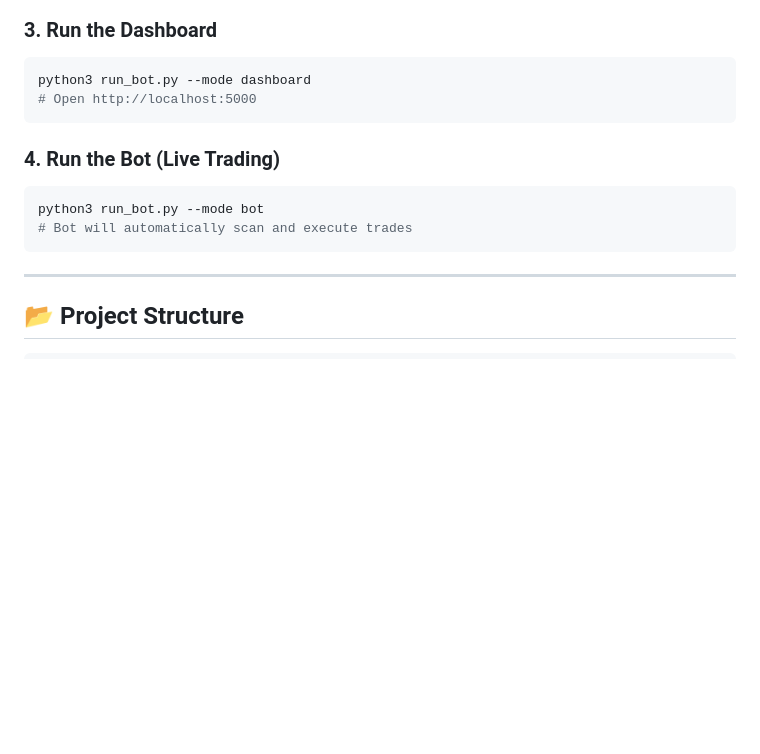
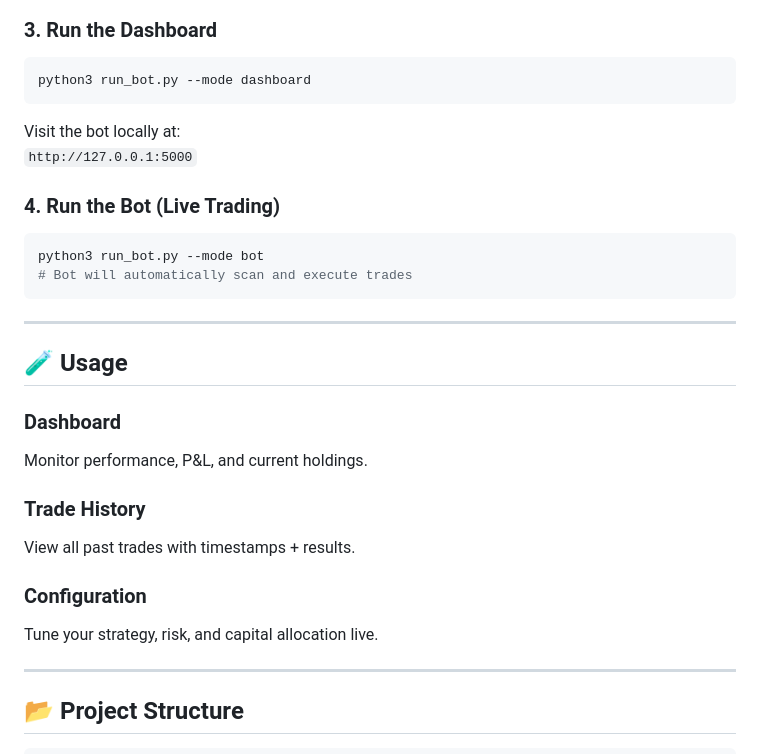
Before and after one commit to Elliott1985/rsi-trading-bot, a Markdown page: README.md, the part around the change printed below. Rendered like a GitHub page; blank space fills up the shorter version.

````diff
--- a/README.md
+++ b/README.md
@@ -151,8 +151,10 @@ Get your free Alpaca API keys at [alpaca.markets](https://alpaca.markets/)
 
 ```bash
 python3 run_bot.py --mode dashboard
-# Open http://localhost:5000
 ```
+
+Visit the bot locally at:
+`http://127.0.0.1:5000`
 
 ### 4. **Run the Bot** (Live Trading)
 
@@ -160,6 +162,19 @@ python3 run_bot.py --mode dashboard
 python3 run_bot.py --mode bot
 # Bot will automatically scan and execute trades
 ```
+
+---
+
+## 🧪 Usage
+
+### Dashboard
+Monitor performance, P&L, and current holdings.
+
+### Trade History
+View all past trades with timestamps + results.
+
+### Configuration
+Tune your strategy, risk, and capital allocation live.
 
 ---
 
````
Also changed, not shown: other parts of README.md (+34 -1 lines).
